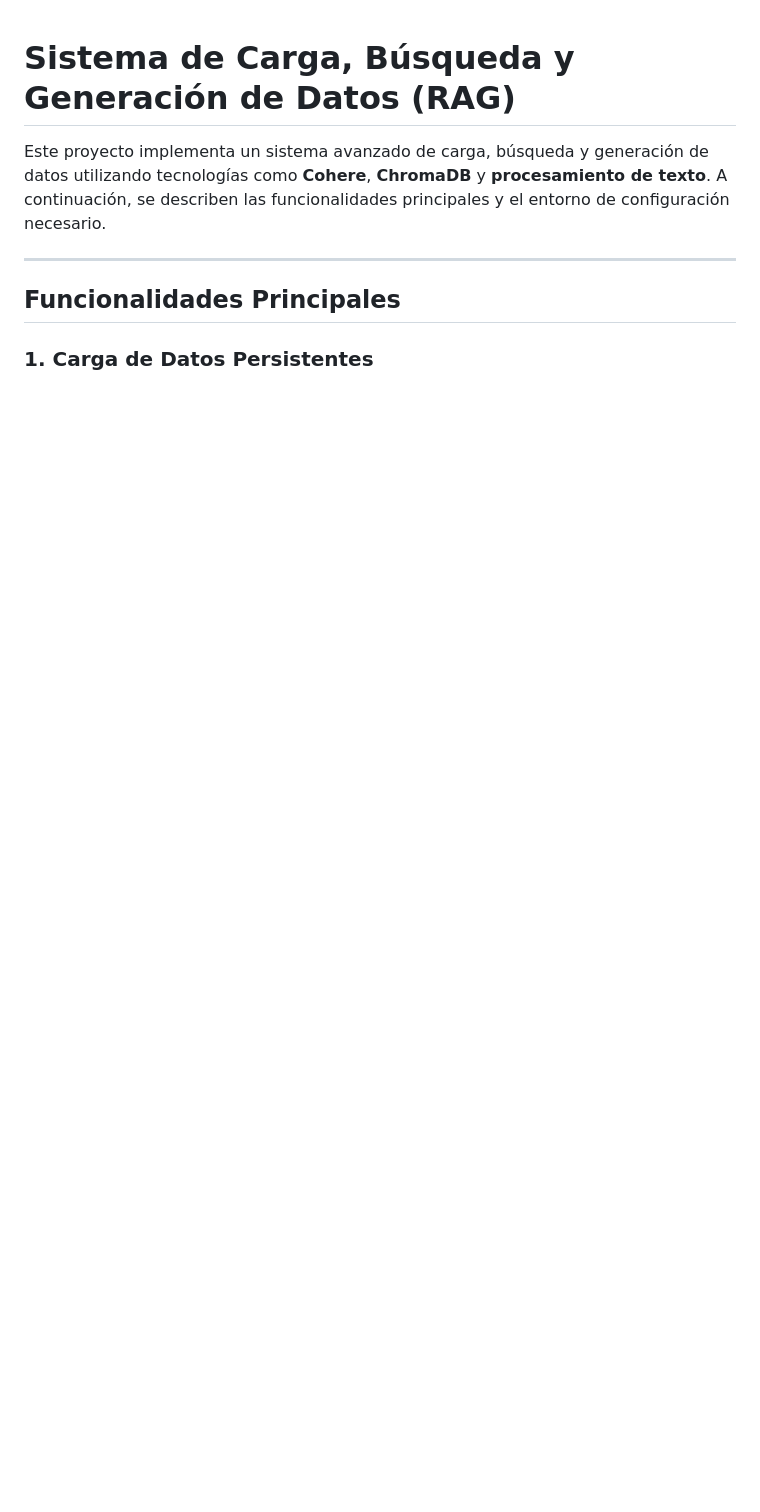
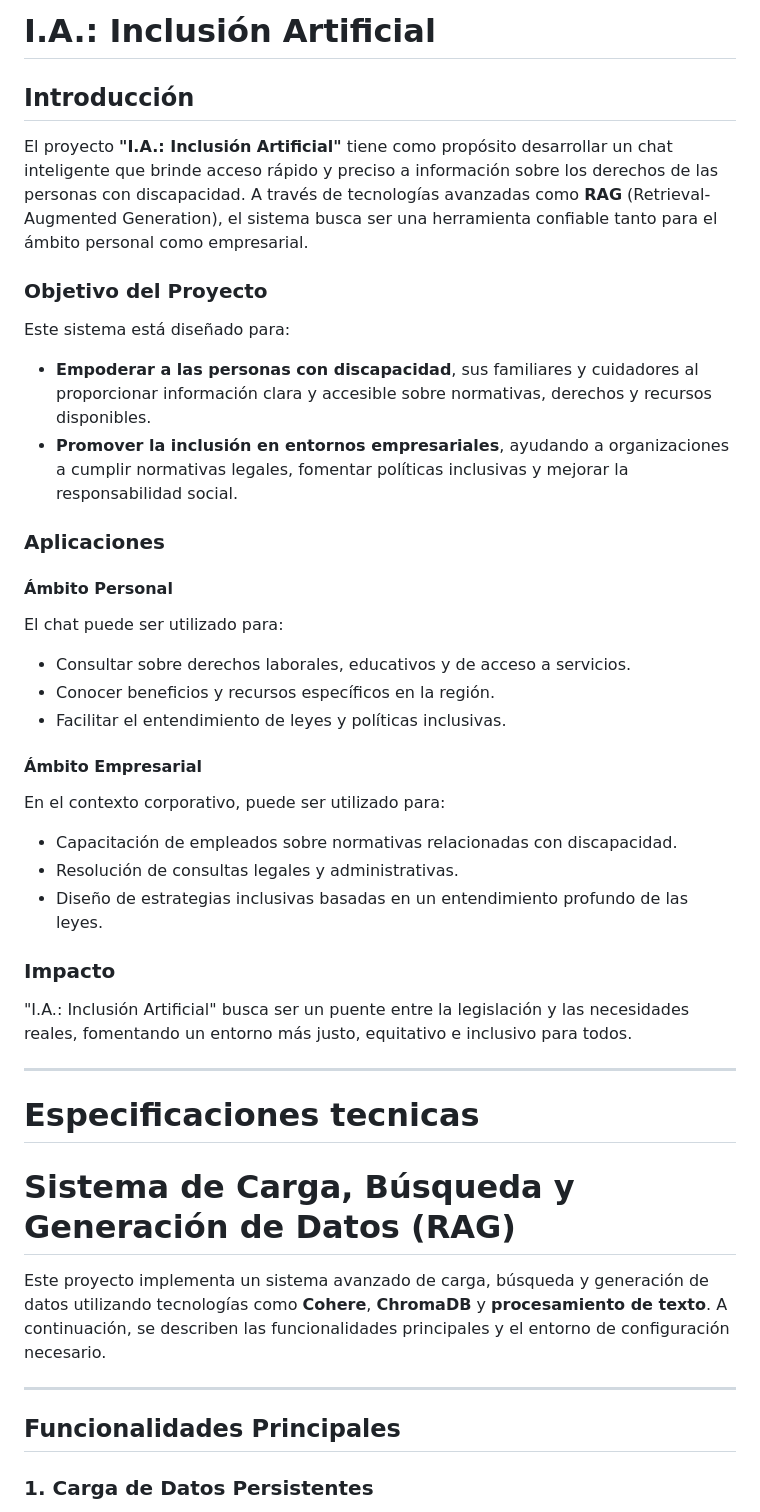
Before and after one commit to MaraD98/Challenge-Final, a Markdown page: README.md, the part around the change. Rendered like a GitHub page; blank space fills up the shorter version.

```diff
--- a/README.md
+++ b/README.md
@@ -1,3 +1,35 @@
+# I.A.: Inclusión Artificial
+
+## Introducción
+
+El proyecto **"I.A.: Inclusión Artificial"** tiene como propósito desarrollar un chat inteligente que brinde acceso rápido y preciso a información sobre los derechos de las personas con discapacidad. A través de tecnologías avanzadas como **RAG** (Retrieval-Augmented Generation), el sistema busca ser una herramienta confiable tanto para el ámbito personal como empresarial.
+
+### Objetivo del Proyecto
+
+Este sistema está diseñado para:
+- **Empoderar a las personas con discapacidad**, sus familiares y cuidadores al proporcionar información clara y accesible sobre normativas, derechos y recursos disponibles.
+- **Promover la inclusión en entornos empresariales**, ayudando a organizaciones a cumplir normativas legales, fomentar políticas inclusivas y mejorar la responsabilidad social.
+
+### Aplicaciones
+
+#### Ámbito Personal
+El chat puede ser utilizado para:
+- Consultar sobre derechos laborales, educativos y de acceso a servicios.
+- Conocer beneficios y recursos específicos en la región.
+- Facilitar el entendimiento de leyes y políticas inclusivas.
+
+#### Ámbito Empresarial
+En el contexto corporativo, puede ser utilizado para:
+- Capacitación de empleados sobre normativas relacionadas con discapacidad.
+- Resolución de consultas legales y administrativas.
+- Diseño de estrategias inclusivas basadas en un entendimiento profundo de las leyes.
+
+### Impacto
+"I.A.: Inclusión Artificial" busca ser un puente entre la legislación y las necesidades reales, fomentando un entorno más justo, equitativo e inclusivo para todos.
+
+---
+# **Especificaciones tecnicas**
+
 # Sistema de Carga, Búsqueda y Generación de Datos (RAG)
 
 Este proyecto implementa un sistema avanzado de carga, búsqueda y generación de datos utilizando tecnologías como **Cohere**, **ChromaDB** y **procesamiento de texto**. A continuación, se describen las funcionalidades principales y el entorno de configuración necesario.
```
